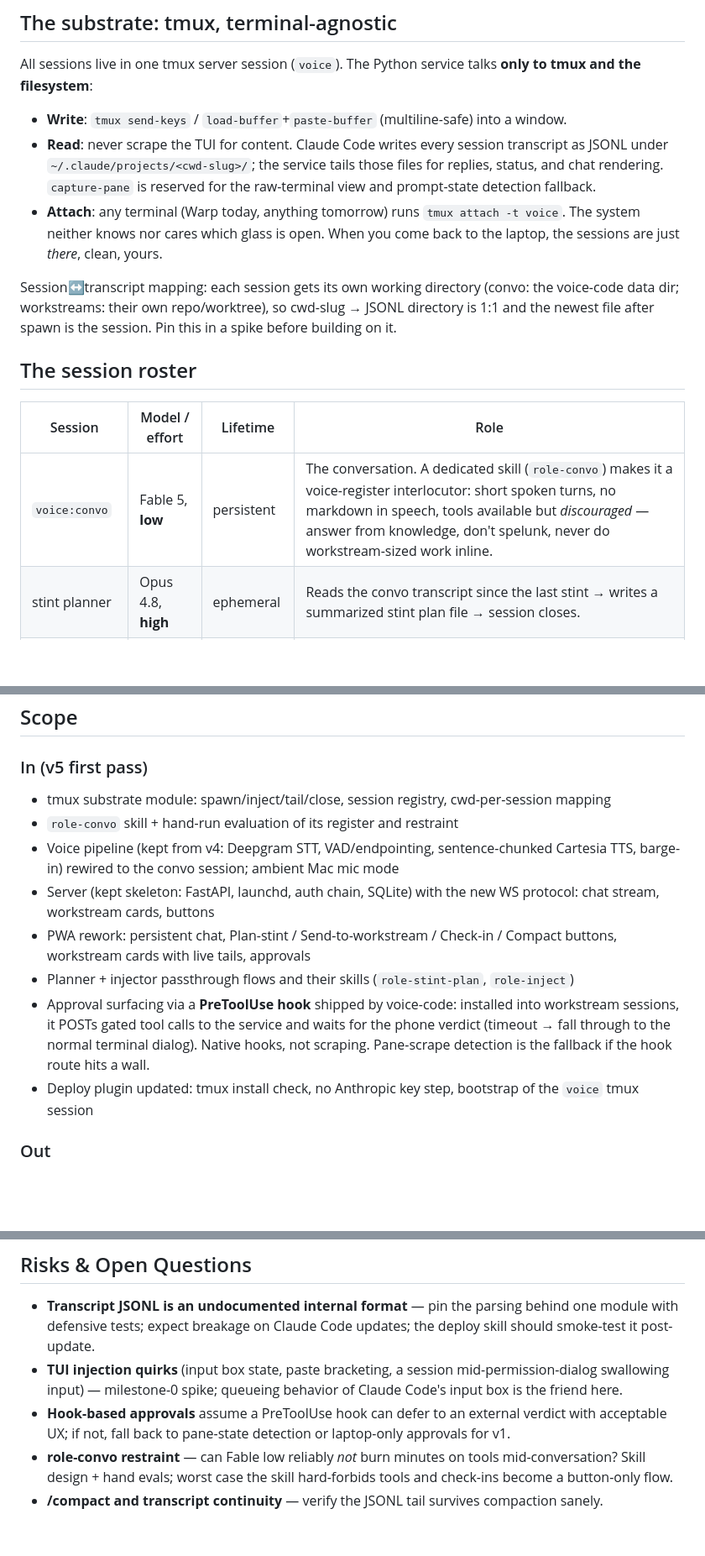
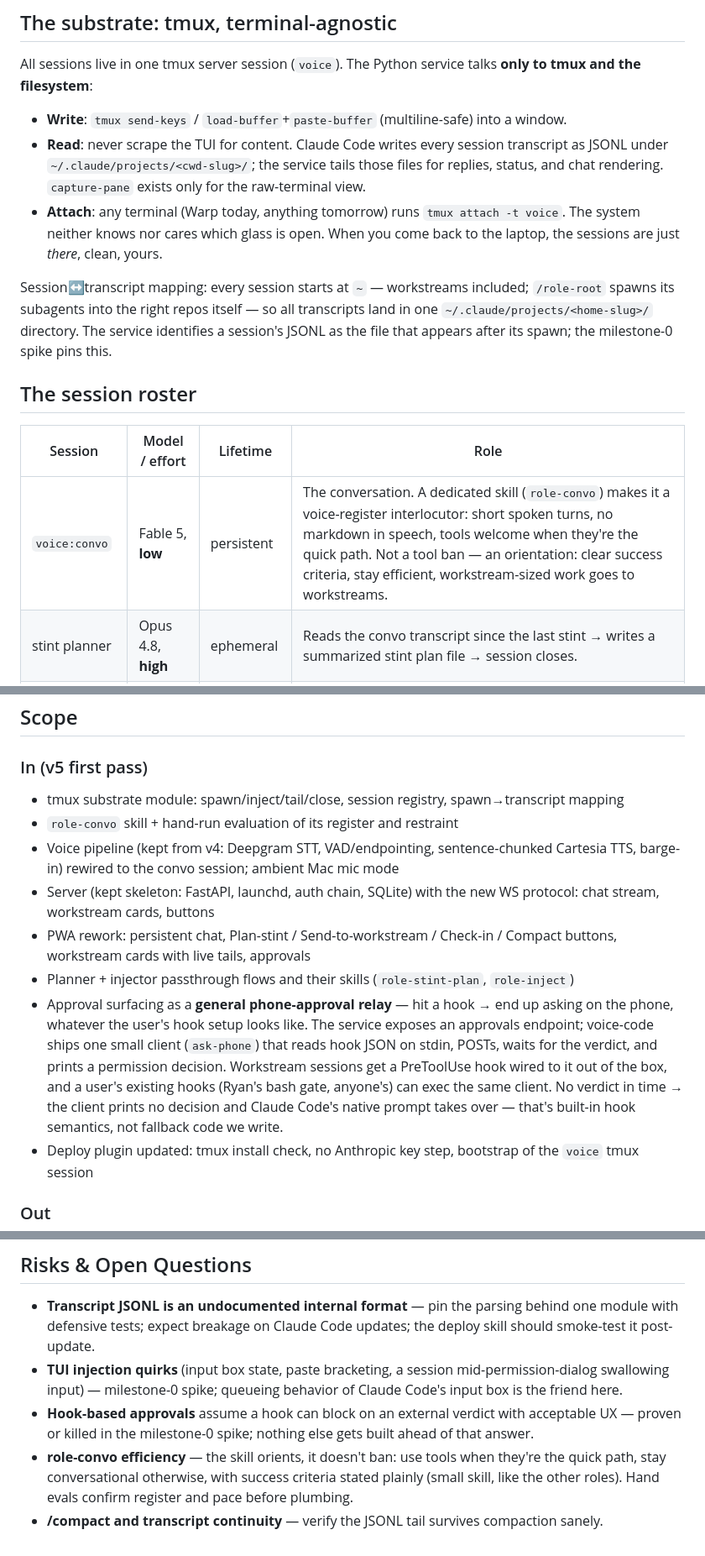
Before and after one commit to ryan-scheinberg/remote-workstreams, a Markdown page: PROJECT_BRIEF.md, 3 parts joined by grey strips. Shown at 84% size. GitHub-like rendering; blank space fills up the shorter version.

Commit message:
Brief v5 feedback: general hook->phone relay, no speculative fallbacks, role-convo orients not bans, all sessions start at ~
Co-Authored-By: Claude Fable 5 <noreply@anthropic.com>
Claude-Session: https://claude.ai/code/session_015Yx643KcVGqSLmZtVU4x14

```diff
--- a/PROJECT_BRIEF.md
+++ b/PROJECT_BRIEF.md
@@ -13,16 +13,16 @@ v5's rule: **every model interaction is a real interactive Claude Code session.*
 All sessions live in one tmux server session (`voice`). The Python service talks **only to tmux and the filesystem**:
 
 - **Write**: `tmux send-keys` / `load-buffer`+`paste-buffer` (multiline-safe) into a window.
-- **Read**: never scrape the TUI for content. Claude Code writes every session transcript as JSONL under `~/.claude/projects/<cwd-slug>/`; the service tails those files for replies, status, and chat rendering. `capture-pane` is reserved for the raw-terminal view and prompt-state detection fallback.
+- **Read**: never scrape the TUI for content. Claude Code writes every session transcript as JSONL under `~/.claude/projects/<cwd-slug>/`; the service tails those files for replies, status, and chat rendering. `capture-pane` exists only for the raw-terminal view.
 - **Attach**: any terminal (Warp today, anything tomorrow) runs `tmux attach -t voice`. The system neither knows nor cares which glass is open. When you come back to the laptop, the sessions are just *there*, clean, yours.
 
-Session↔transcript mapping: each session gets its own working directory (convo: the voice-code data dir; workstreams: their own repo/worktree), so cwd-slug → JSONL directory is 1:1 and the newest file after spawn is the session. Pin this in a spike before building on it.
+Session↔transcript mapping: every session starts at `~` — workstreams included; `/role-root` spawns its subagents into the right repos itself — so all transcripts land in one `~/.claude/projects/<home-slug>/` directory. The service identifies a session's JSONL as the file that appears after its spawn; the milestone-0 spike pins this.
 
 ## The session roster
 
 | Session | Model / effort | Lifetime | Role |
 |---|---|---|---|
-| `voice:convo` | Fable 5, **low** | persistent | The conversation. A dedicated skill (`role-convo`) makes it a voice-register interlocutor: short spoken turns, no markdown in speech, tools available but *discouraged* — answer from knowledge, don't spelunk, never do workstream-sized work inline. |
+| `voice:convo` | Fable 5, **low** | persistent | The conversation. A dedicated skill (`role-convo`) makes it a voice-register interlocutor: short spoken turns, no markdown in speech, tools welcome when they're the quick path. Not a tool ban — an orientation: clear success criteria, stay efficient, workstream-sized work goes to workstreams. |
 | stint planner | Opus 4.8, **high** | ephemeral | Reads the convo transcript since the last stint → writes a summarized stint plan file → session closes. |
 | `voice:ws-<name>` | Fable 5, **xhigh** | until shipped | An execution session opened with `/role-root` + the stint plan. Appears in the UI as a **workstream** card and in tmux as a window. |
 | injector | Opus 4.8, **high** | ephemeral | Takes the latest convo delta + a target workstream → distills a clean directive → `send-keys` into that workstream → closes. |
@@ -40,13 +40,13 @@ The convo session is the product's soul; `role-convo` is the highest-risk design
 ## Scope
 
 ### In (v5 first pass)
-- tmux substrate module: spawn/inject/tail/close, session registry, cwd-per-session mapping
+- tmux substrate module: spawn/inject/tail/close, session registry, spawn→transcript mapping
 - `role-convo` skill + hand-run evaluation of its register and restraint
 - Voice pipeline (kept from v4: Deepgram STT, VAD/endpointing, sentence-chunked Cartesia TTS, barge-in) rewired to the convo session; ambient Mac mic mode
 - Server (kept skeleton: FastAPI, launchd, auth chain, SQLite) with the new WS protocol: chat stream, workstream cards, buttons
 - PWA rework: persistent chat, Plan-stint / Send-to-workstream / Check-in / Compact buttons, workstream cards with live tails, approvals
 - Planner + injector passthrough flows and their skills (`role-stint-plan`, `role-inject`)
-- Approval surfacing via a **PreToolUse hook** shipped by voice-code: installed into workstream sessions, it POSTs gated tool calls to the service and waits for the phone verdict (timeout → fall through to the normal terminal dialog). Native hooks, not scraping. Pane-scrape detection is the fallback if the hook route hits a wall.
+- Approval surfacing as a **general phone-approval relay** — hit a hook → end up asking on the phone, whatever the user's hook setup looks like. The service exposes an approvals endpoint; voice-code ships one small client (`ask-phone`) that reads hook JSON on stdin, POSTs, waits for the verdict, and prints a permission decision. Workstream sessions get a PreToolUse hook wired to it out of the box, and a user's existing hooks (Ryan's bash gate, anyone's) can exec the same client. No verdict in time → the client prints no decision and Claude Code's native prompt takes over — that's built-in hook semantics, not fallback code we write.
 - Deploy plugin updated: tmux install check, no Anthropic key step, bootstrap of the `voice` tmux session
 
 ### Out
@@ -93,6 +94,6 @@ The elegance bar: after the pivot, a reader should find **no trace of the dual-l
 
 - **Transcript JSONL is an undocumented internal format** — pin the parsing behind one module with defensive tests; expect breakage on Claude Code updates; the deploy skill should smoke-test it post-update.
 - **TUI injection quirks** (input box state, paste bracketing, a session mid-permission-dialog swallowing input) — milestone-0 spike; queueing behavior of Claude Code's input box is the friend here.
-- **Hook-based approvals** assume a PreToolUse hook can defer to an external verdict with acceptable UX; if not, fall back to pane-state detection or laptop-only approvals for v1.
-- **role-convo restraint** — can Fable low reliably *not* burn minutes on tools mid-conversation? Skill design + hand evals; worst case the skill hard-forbids tools and check-ins become a button-only flow.
+- **Hook-based approvals** assume a hook can block on an external verdict with acceptable UX — proven or killed in the milestone-0 spike; nothing else gets built ahead of that answer.
+- **role-convo efficiency** — the skill orients, it doesn't ban: use tools when they're the quick path, stay conversational otherwise, with success criteria stated plainly (small skill, like the other roles). Hand evals confirm register and pace before plumbing.
 - **/compact and transcript continuity** — verify the JSONL tail survives compaction sanely.
```
Also changed, not shown: other parts of PROJECT_BRIEF.md (+1 -0 lines).
